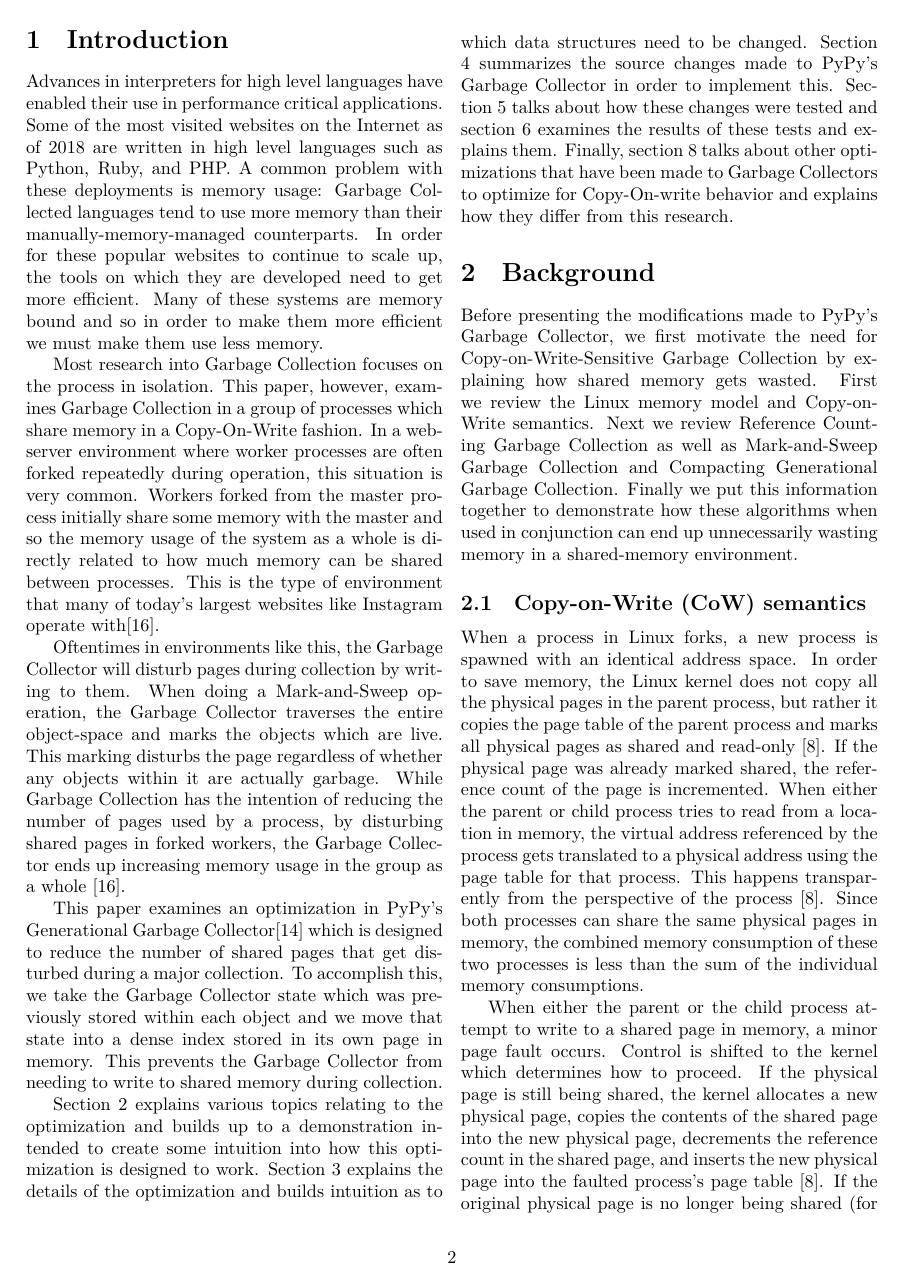
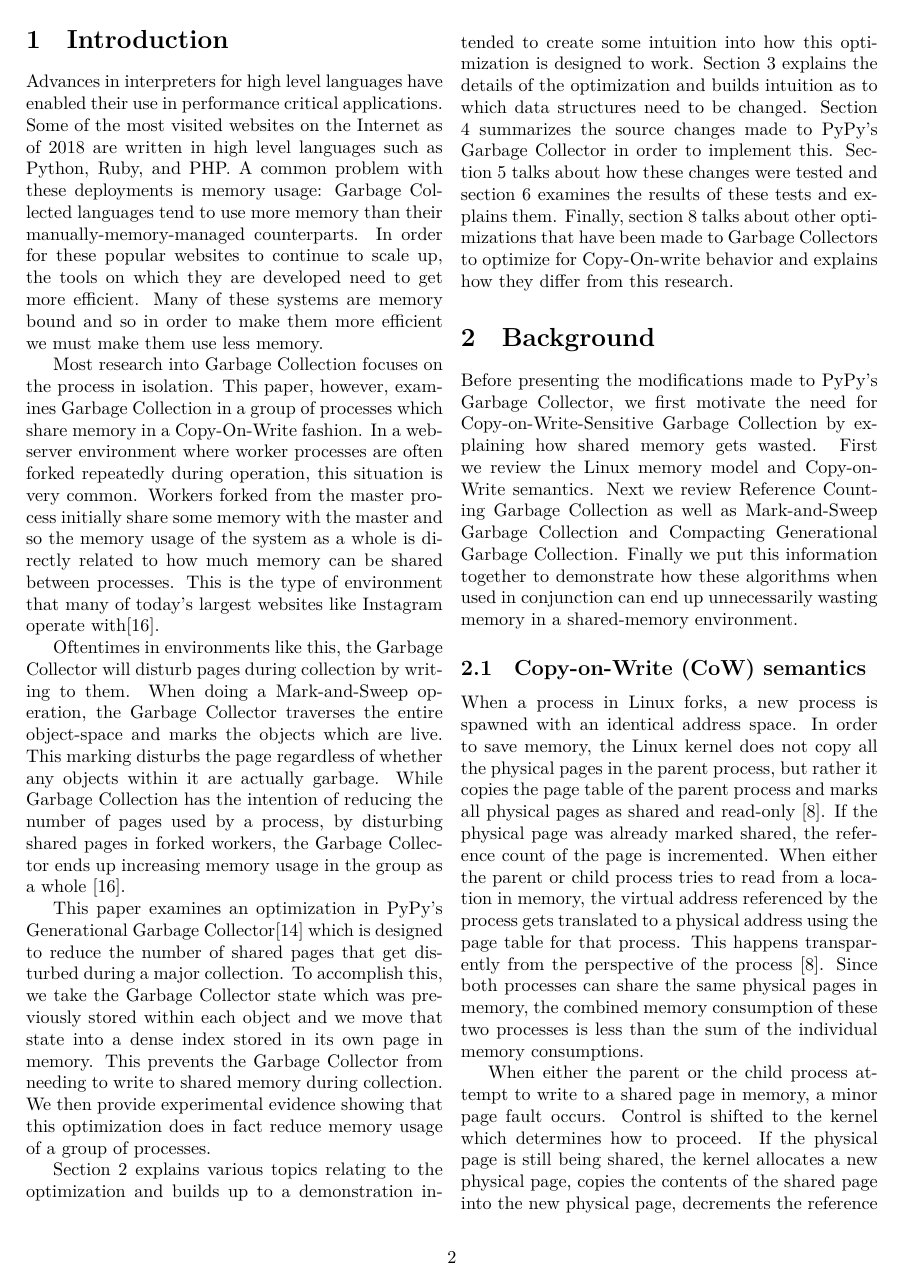
Before and after one commit to yabberyabber/Copy-on-Write-friendly-Garbage-collection, a LaTeX paper (paper/main.tex): page 3 of 11. Compiled offline with XeLaTeX.

Commit message:
Final draft of paper

```diff
--- a/paper/main.tex
+++ b/paper/main.tex
@@ -6,9 +6,23 @@
 \usepackage{color}
 
 \definecolor{codegreen}{rgb}{0,0.6,0}
+\definecolor{codered}{rgb}{0.6,0,0}
 \definecolor{codegray}{rgb}{0.5,0.5,0.5}
 \definecolor{codepurple}{rgb}{0.58,0,0.82}
 \definecolor{backcolour}{rgb}{0.95,0.95,0.92}
+
+% Python style for highlighting
+\lstdefinestyle{pystyle}{
+    language=python,
+    otherkeywords={self},
+    keywordstyle=\color{codered},
+    emphstyle=\color{codepurple},    % Custom highlighting style
+    stringstyle=\color{codegreen},
+    frame=tb,                         % Any extra options here
+    showstringspaces=false            %
+}
+
+\lstset{style=pystyle}
 
 \usepackage{fontspec}
 \usepackage{pgfplots}
@@ -48,7 +62,7 @@ Most research into Garbage Collection focuses on the process in isolation.  This
 
 Oftentimes in environments like this, the Garbage Collector will disturb pages during collection by writing to them.  When doing a Mark-and-Sweep operation, the Garbage Collector traverses the entire object-space and marks the objects which are live.  This marking disturbs the page regardless of whether any objects within it are actually garbage.  While Garbage Collection has the intention of reducing the number of pages used by a process, by disturbing shared pages in forked workers, the Garbage Collector ends up increasing memory usage in the group as a whole \cite{dismissing_garbage}.
 
-This paper examines an optimization in PyPy's Generational Garbage Collector\cite{pypy-doc} which is designed to reduce the number of shared pages that get disturbed during a major collection.  To accomplish this, we take the Garbage Collector state which was previously stored within each object and we move that state into a dense index stored in its own page in memory.  This prevents the Garbage Collector from needing to write to shared memory during collection.
+This paper examines an optimization in PyPy's Generational Garbage Collector\cite{pypy-doc} which is designed to reduce the number of shared pages that get disturbed during a major collection.  To accomplish this, we take the Garbage Collector state which was previously stored within each object and we move that state into a dense index stored in its own page in memory.  This prevents the Garbage Collector from needing to write to shared memory during collection.  We then provide experimental evidence showing that this optimization does in fact reduce memory usage of a group of processes.
 
 Section \ref{sec:background} explains various topics relating to the optimization and builds up to a demonstration intended to create some intuition into how this optimization is designed to work.  Section \ref{sec:design} explains the details of the optimization and builds intuition as to which data structures need to be changed.  Section \ref{sec:implementation} summarizes the source changes made to PyPy's Garbage Collector in order to implement this.  Section \ref{sec:method} talks about how these changes were tested and section \ref{sec:analysis} examines the results of these tests and explains them.  Finally, section \ref{sec:relatedwork} talks about other optimizations that have been made to Garbage Collectors to optimize for Copy-On-write behavior and explains how they differ from this research.
 
```
Also changed, not shown: paper/main.pdf, paper/main.tex (12 more changed lines).
